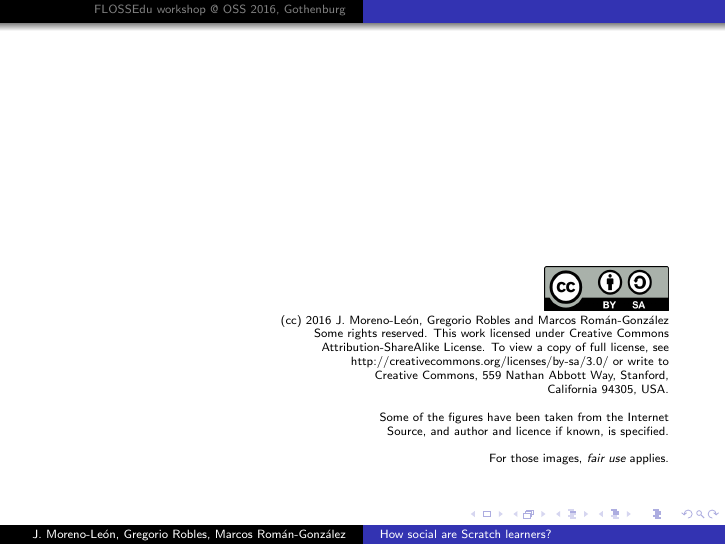
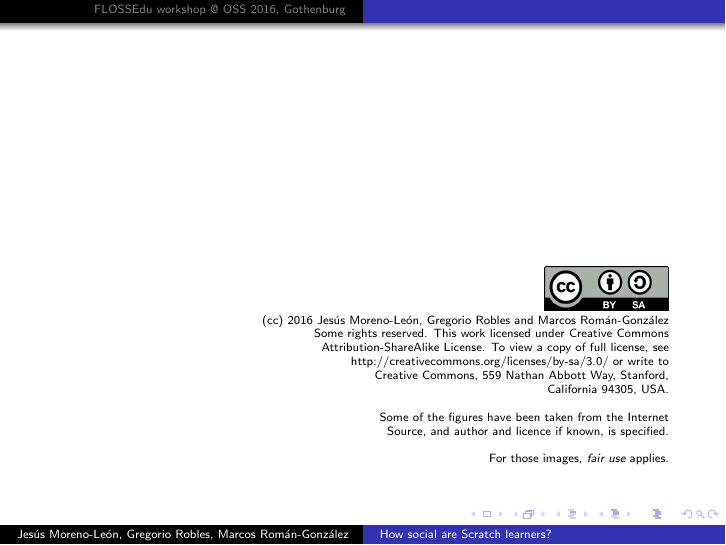
Before and after one commit to kgblll/Documentation, LaTeX slides (Presentaciones/2016-oss/slides.tex): page 2 of 17. Compiled offline with pdfLaTeX; the source files are stored in an older character set and shown here as Unicode.

Commit message:
Update author name: Jesús instead of J.

```diff
--- a/Presentaciones/2016-oss/slides.tex
+++ b/Presentaciones/2016-oss/slides.tex
@@ -32,7 +32,7 @@
 %% Metadatos del PDF.
 \hypersetup{
   pdftitle={How social are Scratch learners? A comprehensive analysis of the Scratch platform for social interactions},
-  pdfauthor={J. Moreno-León, Gregorio Robles, Marcos Román-González},
+  pdfauthor={Jesús Moreno-León, Gregorio Robles, Marcos Román-González},
   pdfcreator={GSyC/LibreSoft \\ Universidad Rey Juan Carlos},
   pdfproducer=PDFLaTeX,
   pdfsubject={Code to learn with Scratch},
@@ -45,7 +45,7 @@
 \subtitle{A comprehensive analysis of the Scratch platform for social interactions}
 \institute{jesus.moreno@programamos.es, grex@gsyc.urjc.es, mroman@edu.uned.es \\
 GSyC/Libresoft, Universidad Rey Juan Carlos}
-\author{J. Moreno-León, Gregorio Robles, Marcos Román-González}
+\author{Jesús Moreno-León, Gregorio Robles, Marcos Román-González}
 \date{FLOSSEdu workshop @ OSS 2016, Gothenburg, June 2\textsuperscript{nd} 2016}
 
 \frame{
@@ -74,7 +74,7 @@ GSyC/Libresoft, Universidad Rey Juan Carlos}
 \includegraphics[width=2.2cm]{figs/by-sa}
 
 {\tiny
-(cc) 2016 J. Moreno-León, Gregorio Robles and Marcos Román-González\\
+(cc) 2016 Jesús Moreno-León, Gregorio Robles and Marcos Román-González\\
   Some rights reserved. This work licensed under Creative Commons \\
   Attribution-ShareAlike License. To view a copy of full license, see \\
   http://creativecommons.org/licenses/by-sa/3.0/ or write to \\
```
